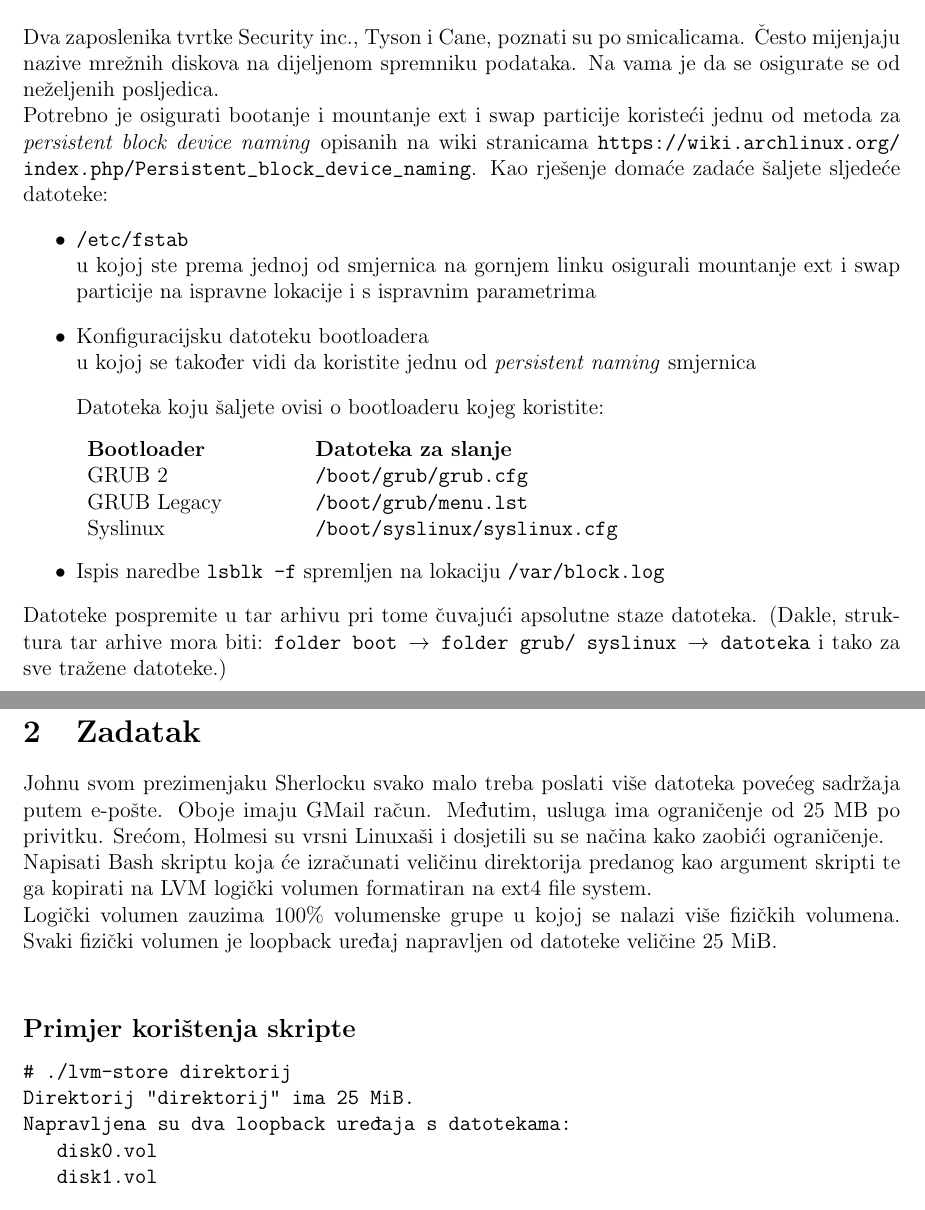
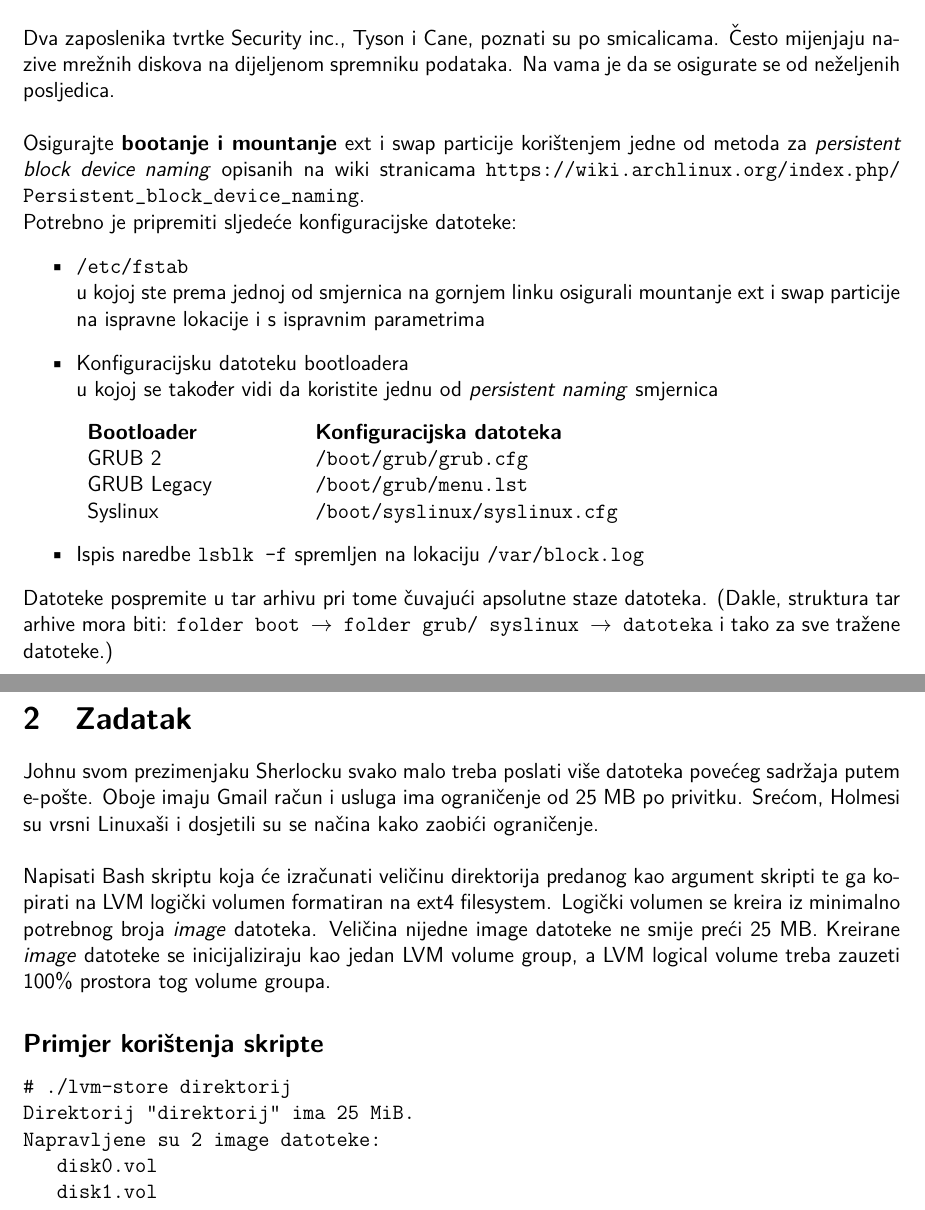
Before and after one commit to skuxy/NKOSL, a LaTeX document (dz/lab_01.tex): two parts of pages 1 and 2 of 2, joined at a grey line, cut so that both start at the same text. Compiled offline with pdfLaTeX.

Commit message:
Update lab 01

```diff
--- a/dz/lab_01.tex
+++ b/dz/lab_01.tex
@@ -21,16 +24,16 @@
 
     \section{Zadatak}
     Dva zaposlenika tvrtke Security inc., Tyson i Cane, poznati su po smicalicama. Često mijenjaju nazive mrežnih diskova na dijeljenom spremniku podataka. Na vama je da se osigurate se od neželjenih posljedica. \\
-    Potrebno je osigurati bootanje i mountanje ext i swap particije koristeći jednu od metoda za \emph{persistent block device naming} opisanih na wiki stranicama
-    \url{https://wiki.archlinux.org/index.php/Persistent_block_device_naming}. Kao rješenje domaće zadaće šaljete sljedeće datoteke:
+
+    \noindent Osigurajte \textbf{bootanje i mountanje} ext i swap particije korištenjem jedne od metoda za \emph{persistent block device naming} opisanih na wiki stranicama \url{https://wiki.archlinux.org/index.php/Persistent_block_device_naming}.\\
+    \noindent Potrebno je pripremiti sljedeće konfiguracijske datoteke:
     \begin{itemize}
         \item \texttt{/etc/fstab}\\
             u kojoj ste prema jednoj od smjernica na gornjem linku osigurali mountanje ext i swap particije na ispravne lokacije i s ispravnim parametrima
         \item Konfiguracijsku datoteku bootloadera\\
             u kojoj se također vidi da koristite jednu od \emph{persistent naming} smjernica
-        \item[] Datoteka koju šaljete ovisi o bootloaderu kojeg koristite:
-        \item[] \begin{tabular}{p{4cm} p{5cm}}
-                    \textbf{Bootloader} & \textbf{Datoteka za slanje} \\
+        \item[] \begin{tabular}{p{4cm} p{6cm}}
+                    \textbf{Bootloader} & \textbf{Konfiguracijska datoteka} \\
                     GRUB 2 & \texttt{/boot/grub/grub.cfg}\\
                     GRUB Legacy & \texttt{/boot/grub/menu.lst}\\
                     Syslinux & \texttt{/boot/syslinux/syslinux.cfg}
@@ -41,15 +44,15 @@
 
 
 	\section{Zadatak}
-	Johnu svom prezimenjaku Sherlocku svako malo treba poslati više datoteka povećeg sadržaja putem e-pošte. Oboje imaju GMail račun. Međutim, usluga ima ograničenje od 25 MB po privitku. Srećom, Holmesi su vrsni Linuxaši i dosjetili su se načina kako zaobići ograničenje. \\
-	Napisati Bash skriptu koja će izračunati veličinu direktorija predanog kao argument skripti te ga kopirati na LVM logički volumen formatiran na ext4 file system.\\
-	Logički volumen zauzima 100\% volumenske grupe u kojoj se nalazi više fizičkih volumena. Svaki fizički volumen je loopback uređaj napravljen od datoteke veličine 25 MiB.\\
+	Johnu svom prezimenjaku Sherlocku svako malo treba poslati više datoteka povećeg sadržaja putem e-pošte. Oboje imaju Gmail račun i usluga ima ograničenje od 25 MB po privitku. Srećom, Holmesi su vrsni Linuxaši i dosjetili su se načina kako zaobići ograničenje.\\
+
+	\noindent Napisati Bash skriptu koja će izračunati veličinu direktorija predanog kao argument skripti te ga kopirati na LVM logički volumen formatiran na ext4 filesystem. Logički volumen se kreira iz minimalno potrebnog broja \textit{image} datoteka. Veličina nijedne image datoteke ne smije preći 25 MB. Kreirane \textit{image} datoteke se inicijaliziraju kao jedan LVM volume group, a LVM logical volume treba zauzeti 100\% prostora tog volume groupa.
 
 	\subsection*{Primjer korištenja skripte}
 	\begin{verbatim}
 # ./lvm-store direktorij
 Direktorij "direktorij" ima 25 MiB.
-Napravljena su dva loopback uređaja s datotekama:
+Napravljene su 2 image datoteke:
    disk0.vol
    disk1.vol
 	\end{verbatim}
```
Also changed, not shown: dz/lab_01.tex (9 more changed lines).
